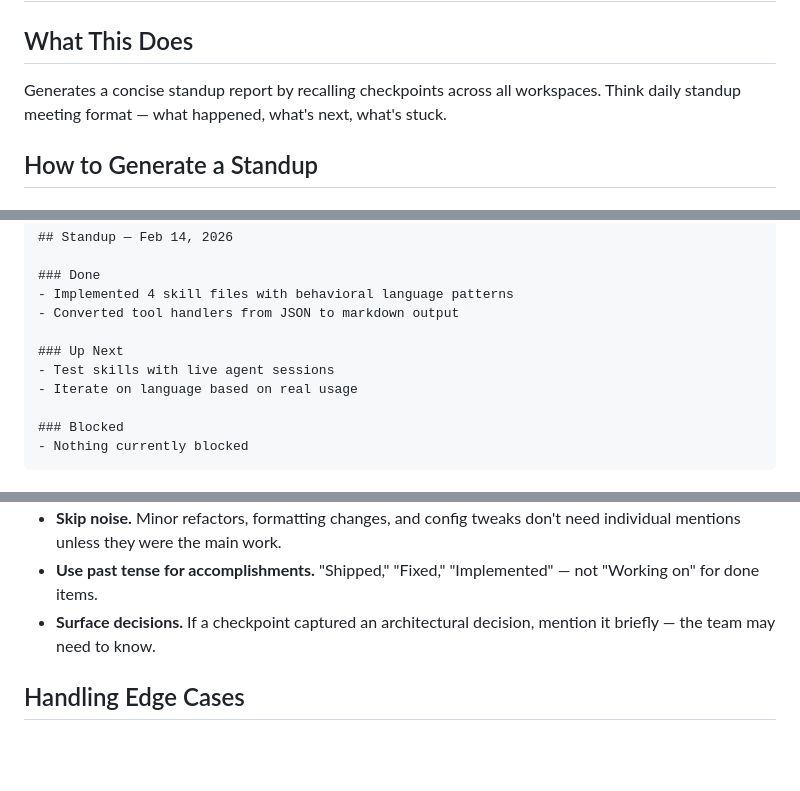
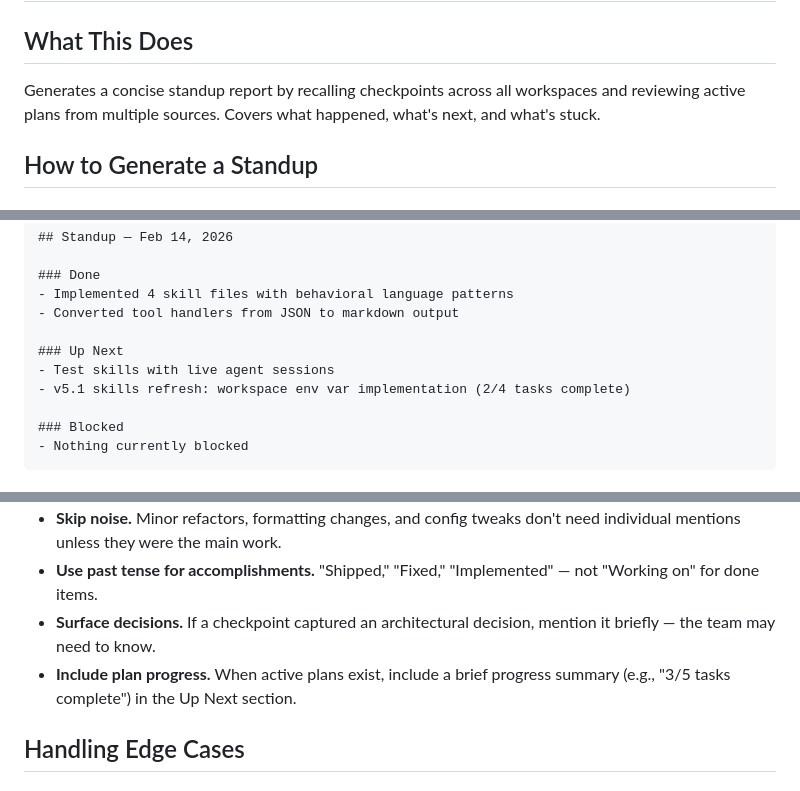
Before and after one commit to anortham/goldfish, a Markdown page: skills/standup/SKILL.md, 3 parts joined by grey strips. GitHub-like rendering; blank space fills up the shorter version.

```diff
--- a/skills/standup/SKILL.md
+++ b/skills/standup/SKILL.md
@@ -8,7 +8,7 @@ allowed-tools: mcp__goldfish__recall, mcp__goldfish__plan
 
 ## What This Does
 
-Generates a concise standup report by recalling checkpoints across all workspaces. Think daily standup meeting format — what happened, what's next, what's stuck.
+Generates a concise standup report by recalling checkpoints across all workspaces and reviewing active plans from multiple sources. Covers what happened, what's next, and what's stuck.
 
 ## How to Generate a Standup
 
@@ -78,7 +94,7 @@ When all checkpoints are from a single project, drop the project grouping and us
 
 ### Up Next
 - Test skills with live agent sessions
-- Iterate on language based on real usage
+- v5.1 skills refresh: workspace env var implementation (2/4 tasks complete)
 
 ### Blocked
 - Nothing currently blocked
@@ -92,6 +108,7 @@ When all checkpoints are from a single project, drop the project grouping and us
 - **Skip noise.** Minor refactors, formatting changes, and config tweaks don't need individual mentions unless they were the main work.
 - **Use past tense for accomplishments.** "Shipped," "Fixed," "Implemented" — not "Working on" for done items.
 - **Surface decisions.** If a checkpoint captured an architectural decision, mention it briefly — the team may need to know.
+- **Include plan progress.** When active plans exist, include a brief progress summary (e.g., "3/5 tasks complete") in the Up Next section.
 
 ## Handling Edge Cases
 
```
Also changed, not shown: other parts of skills/standup/SKILL.md (+28 -4 lines).
